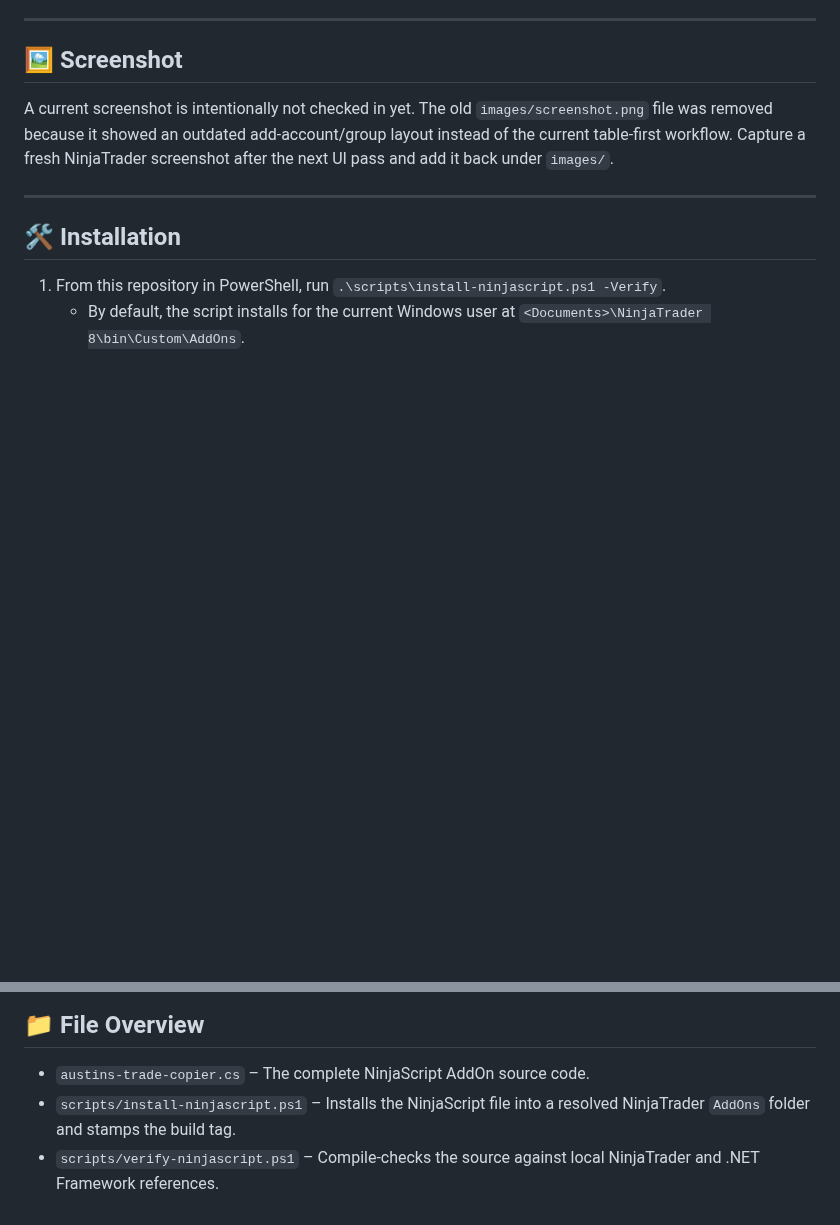
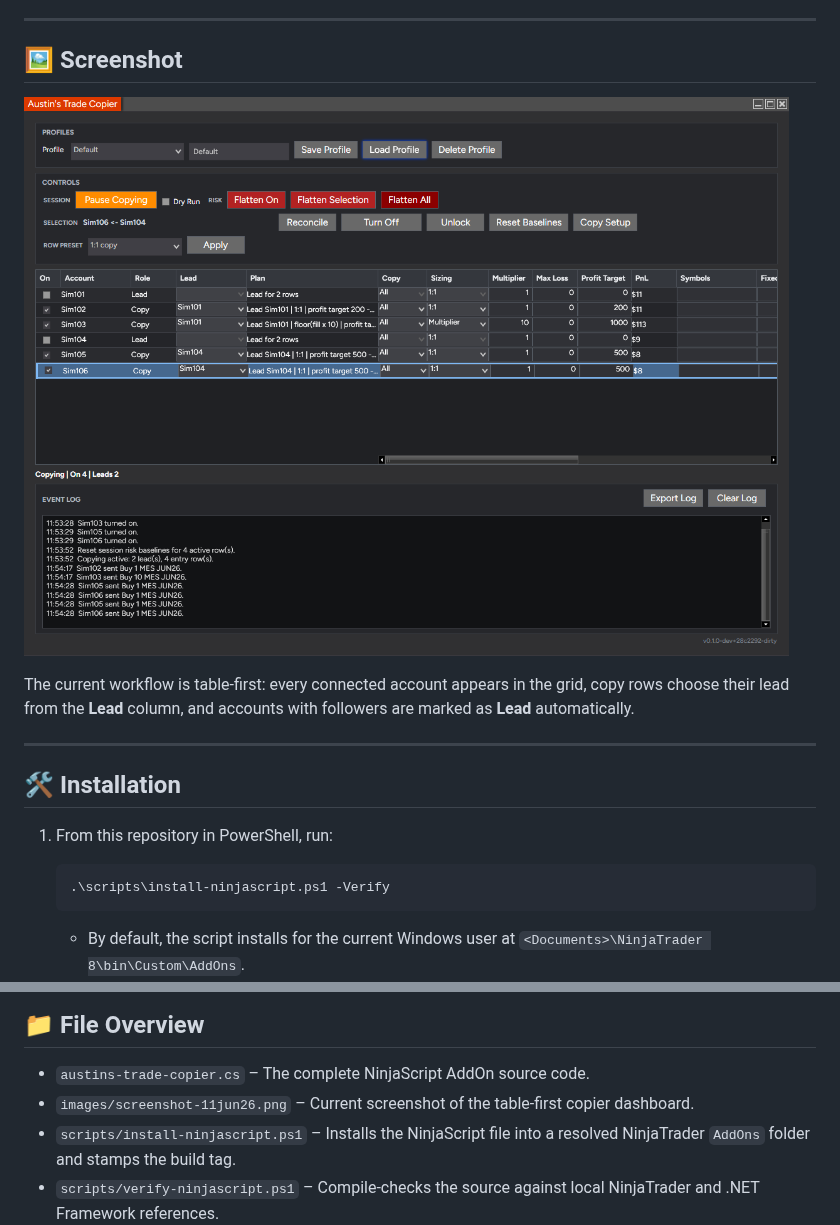
Before and after one commit to anaremore/austins-trade-copier, a Markdown page: README.md, 2 parts joined by grey strips. Rendered like a GitHub page; pictures changed too: images/screenshot-11jun26.png (added); blank space fills up the shorter version.

Commit message:
Add current README screenshot

````diff
--- a/README.md
+++ b/README.md
@@ -25,13 +25,20 @@
 
 ## 🖼️ Screenshot
 
-A current screenshot is intentionally not checked in yet. The old `images/screenshot.png` file was removed because it showed an outdated add-account/group layout instead of the current table-first workflow. Capture a fresh NinjaTrader screenshot after the next UI pass and add it back under `images/`.
+![Austin's Trade Copier table-first dashboard](images/screenshot-11jun26.png)
+
+The current workflow is table-first: every connected account appears in the grid, copy rows choose their lead from the **Lead** column, and accounts with followers are marked as **Lead** automatically.
 
 ---
 
 ## 🛠️ Installation
 
-1. From this repository in PowerShell, run `.\scripts\install-ninjascript.ps1 -Verify`.
+1. From this repository in PowerShell, run:
+
+   ```powershell
+   .\scripts\install-ninjascript.ps1 -Verify
+   ```
+
    - By default, the script installs for the current Windows user at `<Documents>\NinjaTrader 8\bin\Custom\AddOns`.
    - The installed file is stamped with the current Git short hash for the bottom-right build tag.
    - `-Verify` compile-checks the stamped file against the installed NinjaTrader assemblies.
@@ -131,6 +138,7 @@ Dry run mode is selected before starting a copy session and stays locked for tha
 ## 📁 File Overview
 
 - `austins-trade-copier.cs` – The complete NinjaScript AddOn source code.
+- `images/screenshot-11jun26.png` – Current screenshot of the table-first copier dashboard.
 - `scripts/install-ninjascript.ps1` – Installs the NinjaScript file into a resolved NinjaTrader `AddOns` folder and stamps the build tag.
 - `scripts/verify-ninjascript.ps1` – Compile-checks the source against local NinjaTrader and .NET Framework references.
 
````
